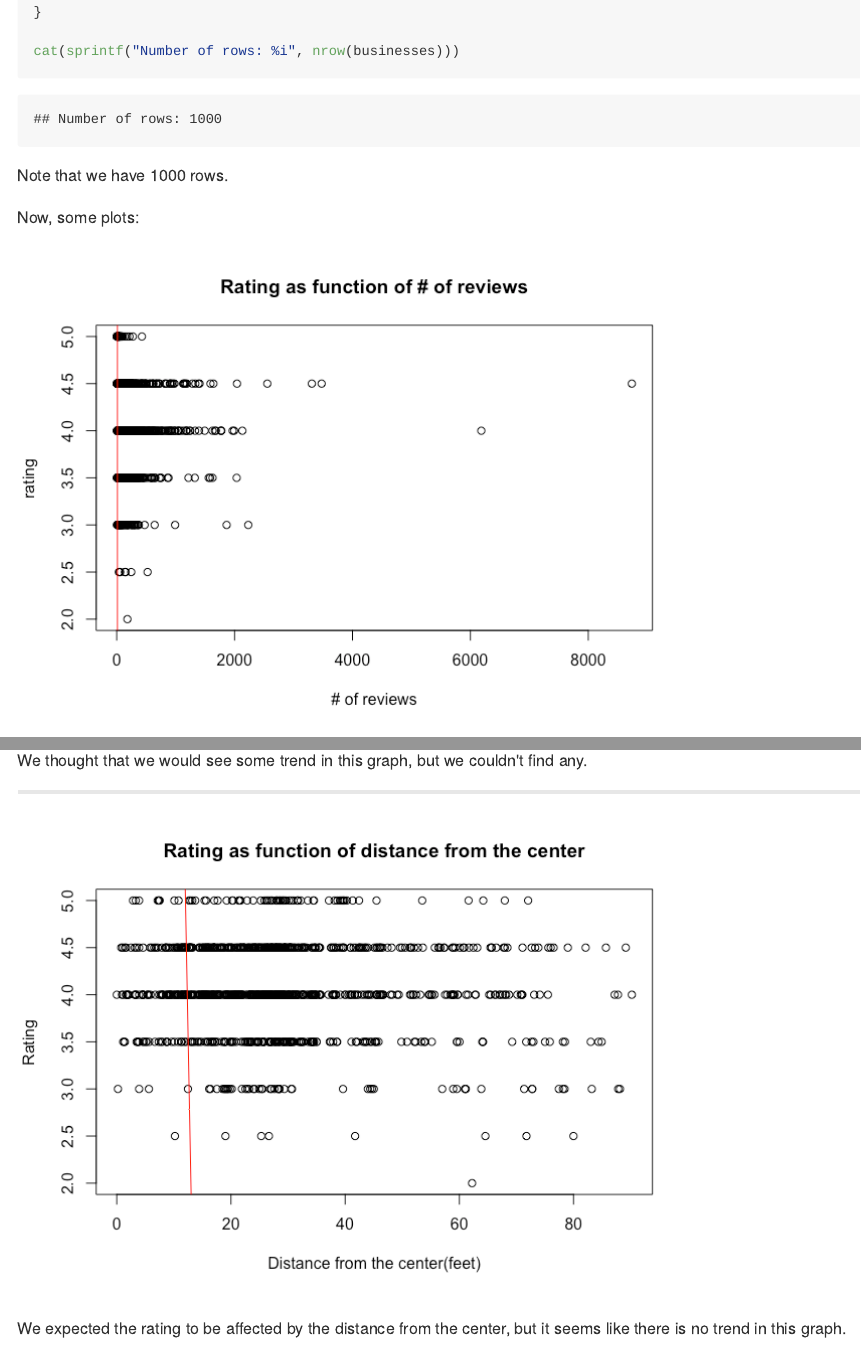
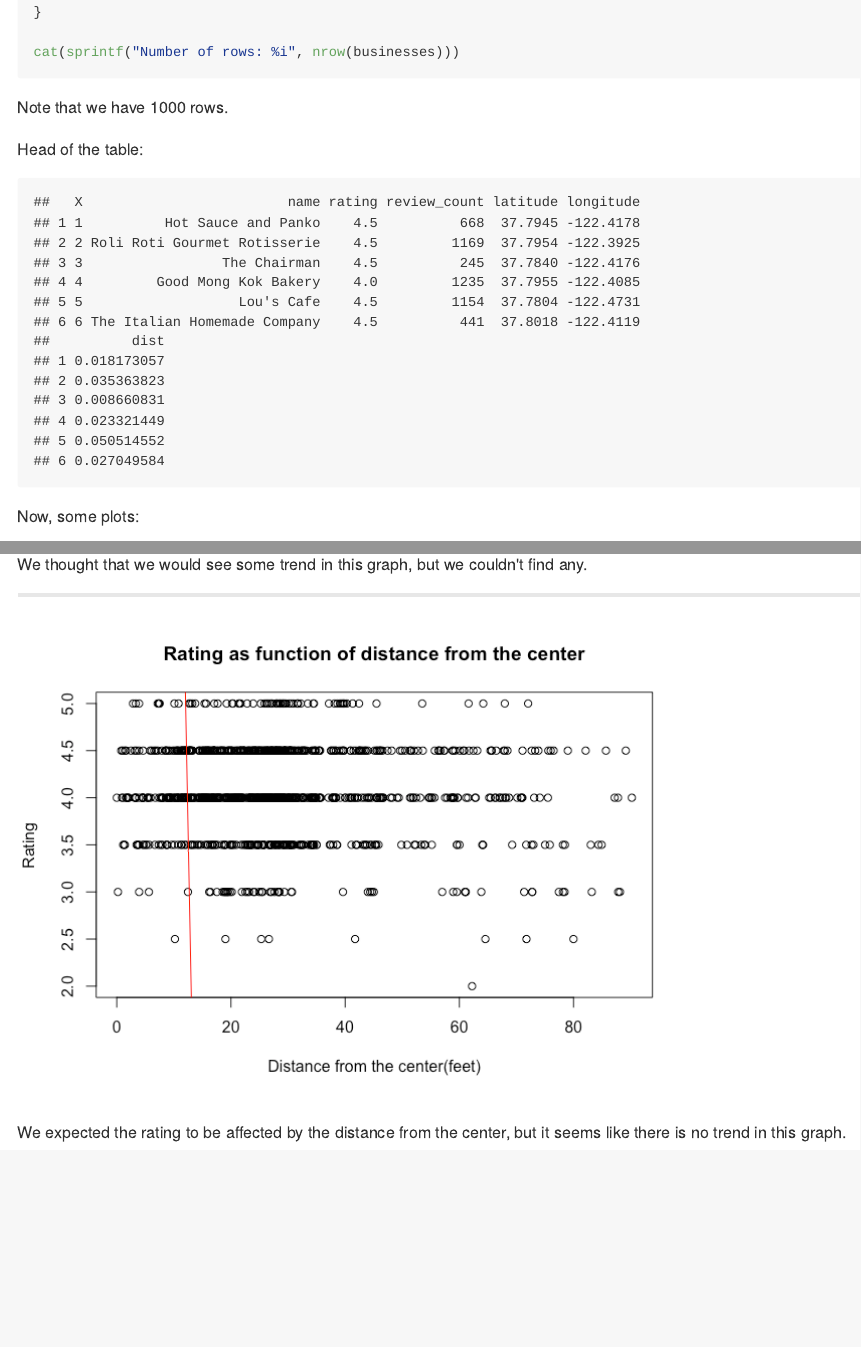
Before and after one commit to hagai-lvi/yelp-api-exploration, an R Markdown document (report-exploring-yelp-api.Rmd): the page in a window 1100 px wide, from 1610 px down before the commit and from 1590 px down after it, so that both start at the same text, and a second part further down, joined at a grey line. The pictures show the output file report-exploring-yelp-api.md that the author committed with the source, drawn offline in the style of GitHub; long lines of code are wrapped.

Commit message:
improved Rmd report

````diff
--- a/report-exploring-yelp-api.Rmd
+++ b/report-exploring-yelp-api.Rmd
@@ -42,7 +42,7 @@ source('credentials.R')
 
 At first, we are gathering the Data. The code that we are using is:
 
-```{r, echo=TRUE}
+```{r, echo=TRUE, results='hide'}
 yelp_search <- function(term, location, category_filter, sort=0, offset=0, limit=20) {
   # Search term and location go in the query string.
   path <- "/v2/search/"
@@ -109,6 +109,11 @@ cat(sprintf("Number of rows: %i", nrow(businesses)))
 ```
 Note that we have `r nrow(businesses)` rows.
 
+Head of the table:
+```{r, echo=FALSE}
+head(businesses)
+```
+
 
 Now, some plots:
 
@@ -159,10 +162,14 @@ This probably is also related to the fact that sea surrounds this area (as can b
 
 -----------
 
-Showing some maps:
-```{r, echo=FALSE, warning=FALSE}
+Relevant maps:
+```{r, include=FALSE, warning=FALSE}
+# Retrieve a map
+map <- get_map(location = c(lon = -122.4250, lat = 37.7550), zoom = 12, maptype = "hybrid", scale = 2)
+```
+
+```{r, echo=FALSE, warning=FALSE, results='hide'}
 # Show all the restaurants on a map:
-map <- get_map(location = c(lon = -122.4250, lat = 37.7550), zoom = 12, maptype = "hybrid", scale = 2)
 ggmap(map, extent = 'device') + geom_point(aes(x=longitude, y=latitude), data=businesses)
 ```
 
````
Also changed, not shown: report-exploring-yelp-api.md, report-exploring-yelp-api_files/figure-html/unnamed-chunk-11-1.png (added), report-exploring-yelp-api_files/figure-html/unnamed-chunk-12-1.png (added), report-exploring-yelp-api_files/figure-html/unnamed-chunk-6-1.png, report-exploring-yelp-api_files/figure-html/unnamed-chunk-7-1.png, report-exploring-yelp-api_files/figure-html/unnamed-chunk-8-1.png, report-exploring-yelp-api_files/figure-html/unnamed-chunk-9-1.png, report-exploring-yelp-api.Rmd (3 more changed lines).
